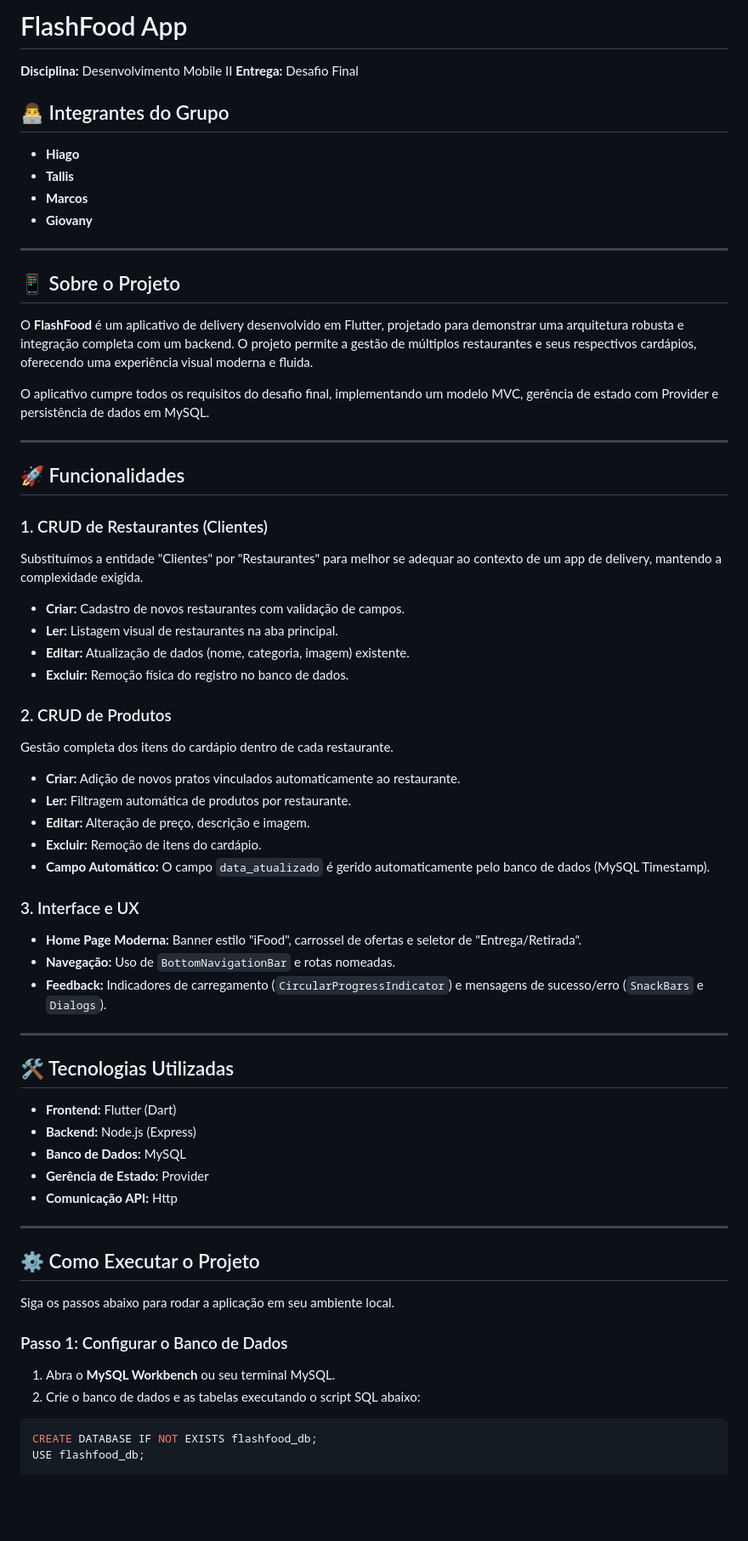
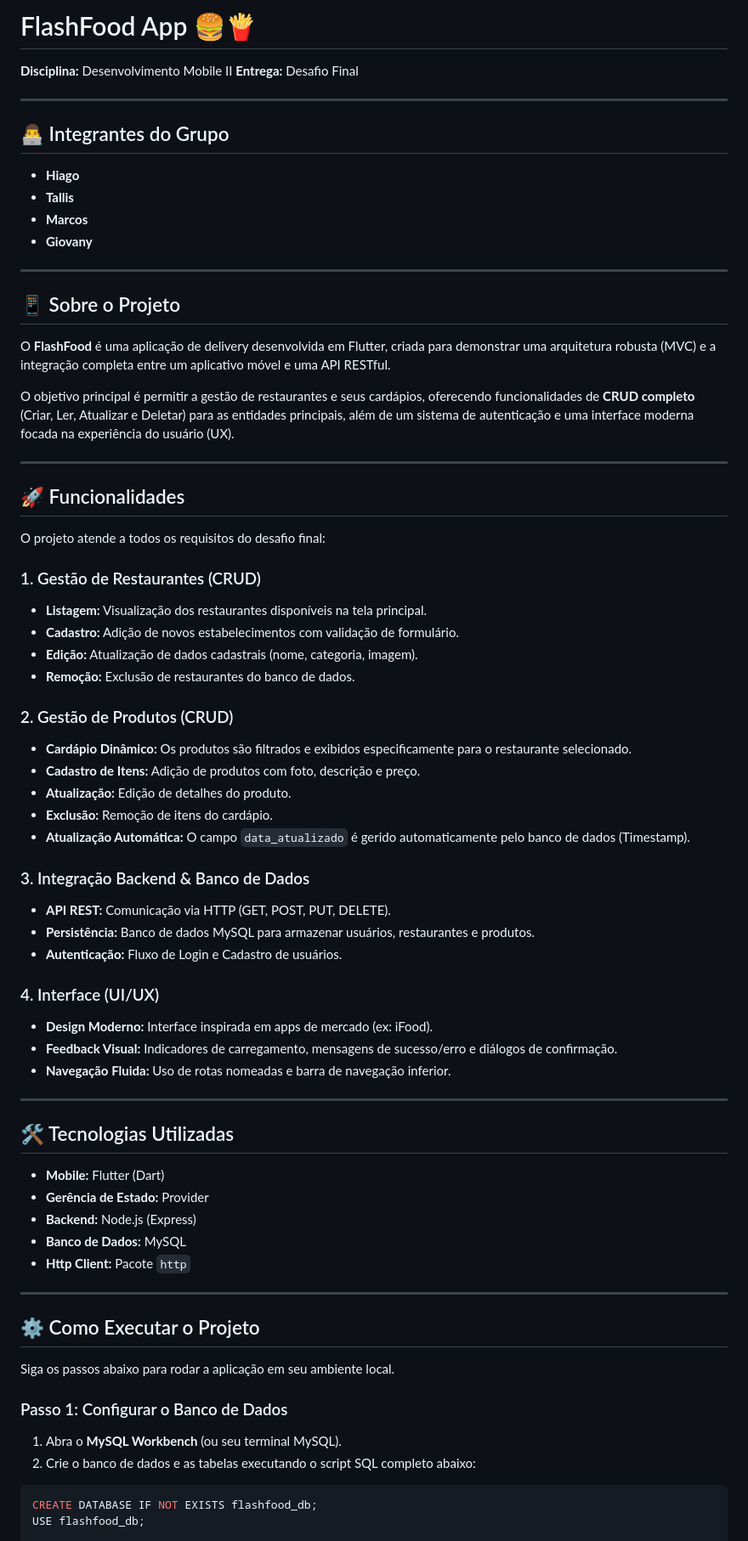
Before and after one commit to GiovanyVMota/FlashFood, a Markdown page: README.md, the part around the change printed below. Shown: that part at 85% size. Drawn GitHub-style; blank space fills up the shorter version.

Commit message:
Revise README.md for project details and features
Updated project description and features in README.md for clarity and detail.

````diff
--- a/README.md
+++ b/README.md
@@ -1,7 +1,9 @@
-# FlashFood App
+# FlashFood App 🍔🍟
 
 **Disciplina:** Desenvolvimento Mobile II
 **Entrega:** Desafio Final
+
+---
 
 ## 👨‍💻 Integrantes do Grupo
 * **Hiago**
@@ -12,42 +14,48 @@
 ---
 
 ## 📱 Sobre o Projeto
-O **FlashFood** é um aplicativo de delivery desenvolvido em Flutter, projetado para demonstrar uma arquitetura robusta e integração completa com um backend. O projeto permite a gestão de múltiplos restaurantes e seus respectivos cardápios, oferecendo uma experiência visual moderna e fluida.
+O **FlashFood** é uma aplicação de delivery desenvolvida em Flutter, criada para demonstrar uma arquitetura robusta (MVC) e a integração completa entre um aplicativo móvel e uma API RESTful.
 
-O aplicativo cumpre todos os requisitos do desafio final, implementando um modelo MVC, gerência de estado com Provider e persistência de dados em MySQL.
+O objetivo principal é permitir a gestão de restaurantes e seus cardápios, oferecendo funcionalidades de **CRUD completo** (Criar, Ler, Atualizar e Deletar) para as entidades principais, além de um sistema de autenticação e uma interface moderna focada na experiência do usuário (UX).
 
 ---
 
 ## 🚀 Funcionalidades
 
-### 1. CRUD de Restaurantes (Clientes)
-Substituímos a entidade "Clientes" por "Restaurantes" para melhor se adequar ao contexto de um app de delivery, mantendo a complexidade exigida.
-* **Criar:** Cadastro de novos restaurantes com validação de campos.
-* **Ler:** Listagem visual de restaurantes na aba principal.
-* **Editar:** Atualização de dados (nome, categoria, imagem) existente.
-* **Excluir:** Remoção física do registro no banco de dados.
+O projeto atende a todos os requisitos do desafio final:
 
-### 2. CRUD de Produtos
-Gestão completa dos itens do cardápio dentro de cada restaurante.
-* **Criar:** Adição de novos pratos vinculados automaticamente ao restaurante.
-* **Ler:** Filtragem automática de produtos por restaurante.
-* **Editar:** Alteração de preço, descrição e imagem.
-* **Excluir:** Remoção de itens do cardápio.
-* **Campo Automático:** O campo `data_atualizado` é gerido automaticamente pelo banco de dados (MySQL Timestamp).
+### 1. Gestão de Restaurantes (CRUD)
+* **Listagem:** Visualização dos restaurantes disponíveis na tela principal.
+* **Cadastro:** Adição de novos estabelecimentos com validação de formulário.
+* **Edição:** Atualização de dados cadastrais (nome, categoria, imagem).
+* **Remoção:** Exclusão de restaurantes do banco de dados.
 
-### 3. Interface e UX
-* **Home Page Moderna:** Banner estilo "iFood", carrossel de ofertas e seletor de "Entrega/Retirada".
-* **Navegação:** Uso de `BottomNavigationBar` e rotas nomeadas.
-* **Feedback:** Indicadores de carregamento (`CircularProgressIndicator`) e mensagens de sucesso/erro (`SnackBars` e `Dialogs`).
+### 2. Gestão de Produtos (CRUD)
+* **Cardápio Dinâmico:** Os produtos são filtrados e exibidos especificamente para o restaurante selecionado.
+* **Cadastro de Itens:** Adição de produtos com foto, descrição e preço.
+* **Atualização:** Edição de detalhes do produto.
+* **Exclusão:** Remoção de itens do cardápio.
+* **Atualização Automática:** O campo `data_atualizado` é gerido automaticamente pelo banco de dados (Timestamp).
+
+### 3. Integração Backend & Banco de Dados
+* **API REST:** Comunicação via HTTP (GET, POST, PUT, DELETE).
+* **Persistência:** Banco de dados MySQL para armazenar usuários, restaurantes e produtos.
+* **Autenticação:** Fluxo de Login e Cadastro de usuários.
+
+### 4. Interface (UI/UX)
+* **Design Moderno:** Interface inspirada em apps de mercado (ex: iFood).
+* **Feedback Visual:** Indicadores de carregamento, mensagens de sucesso/erro e diálogos de confirmação.
+* **Navegação Fluida:** Uso de rotas nomeadas e barra de navegação inferior.
 
 ---
 
 ## 🛠️ Tecnologias Utilizadas
-* **Frontend:** Flutter (Dart)
+
+* **Mobile:** Flutter (Dart)
+* **Gerência de Estado:** Provider
 * **Backend:** Node.js (Express)
 * **Banco de Dados:** MySQL
-* **Gerência de Estado:** Provider
-* **Comunicação API:** Http
+* **Http Client:** Pacote `http`
 
 ---
 
@@ -56,8 +64,8 @@ Gestão completa dos itens do cardápio dentro de cada restaurante.
 Siga os passos abaixo para rodar a aplicação em seu ambiente local.
 
 ### Passo 1: Configurar o Banco de Dados
-1. Abra o **MySQL Workbench** ou seu terminal MySQL.
-2. Crie o banco de dados e as tabelas executando o script SQL abaixo:
+1. Abra o **MySQL Workbench** (ou seu terminal MySQL).
+2. Crie o banco de dados e as tabelas executando o script SQL completo abaixo:
 
 ```sql
 CREATE DATABASE IF NOT EXISTS flashfood_db;
````
Also changed, not shown: other parts of README.md (+33 -13 lines).
